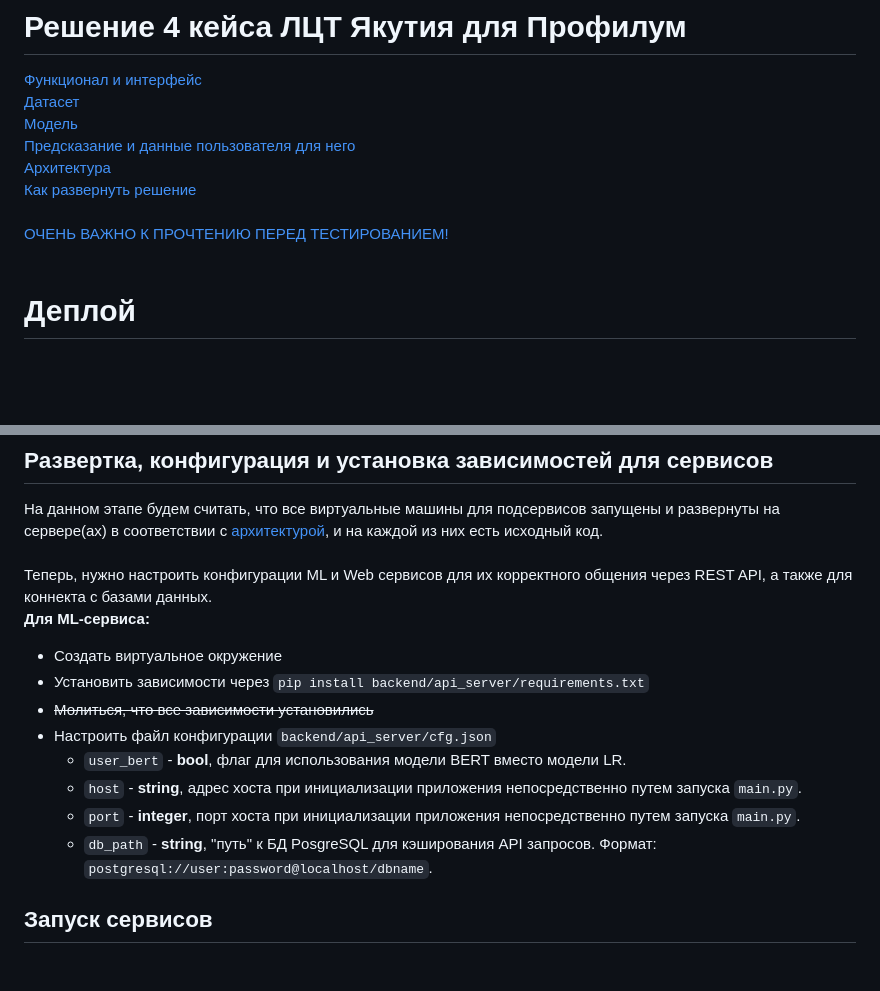
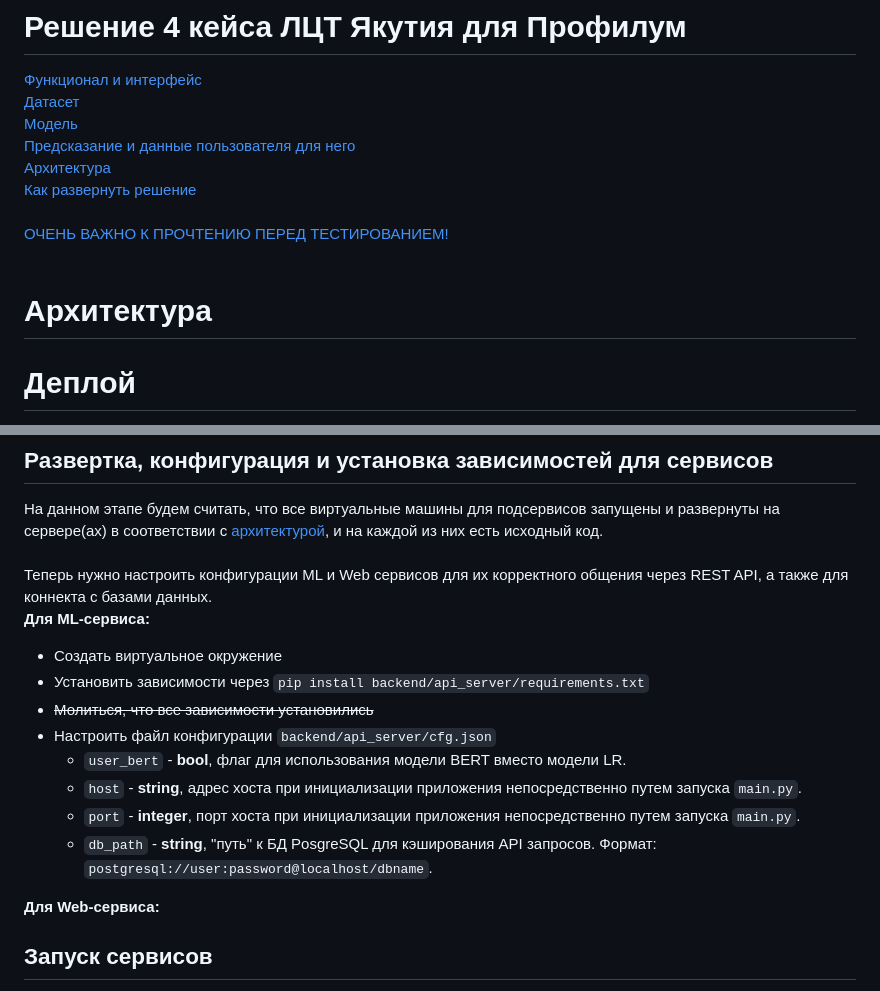
Before and after one commit to DCDsqd/ldt-sakha-solution-2023, a Markdown page: README.md, 2 parts joined by grey strips. Rendered like a GitHub page; blank space fills up the shorter version.

````diff
--- a/README.md
+++ b/README.md
@@ -7,6 +7,9 @@
 [Архитектура](#Архитектура) <br>
 [Как развернуть решение](#Деплой) <br><br>
 [ОЧЕНЬ ВАЖНО К ПРОЧТЕНИЮ ПЕРЕД ТЕСТИРОВАНИЕМ!](#ВАЖНО!) <br><br>
+
+# Архитектура
+
 
 # Деплой
 Ниже подробно описывается процесс развертывания данного решения и всего, что для этого пригодится:
@@ -31,7 +34,7 @@
 
 ## Развертка, конфигурация и установка зависимостей для сервисов <br>
 На данном этапе будем считать, что все виртуальные машины для подсервисов запущены и развернуты на сервере(ах) в соответствии с [архитектурой](#Архитектура), и на каждой из них есть исходный код. <br><br>
-Теперь, нужно настроить конфигурации ML и Web сервисов для их корректного общения через REST API, а также для коннекта с базами данных. <br>
+Теперь нужно настроить конфигурации ML и Web сервисов для их корректного общения через REST API, а также для коннекта с базами данных. <br>
 **Для ML-сервиса:**
 * Создать виртуальное окружение
 * Установить зависимости через `pip install backend/api_server/requirements.txt`
@@ -41,6 +44,8 @@
   * `host` - **string**, адрес хоста при инициализации приложения непосредственно путем запуска `main.py`.
   * `port` - **integer**, порт хоста при инициализации приложения непосредственно путем запуска `main.py`.
   * `db_path` - **string**, "путь" к БД PosgreSQL для кэширования API запросов. Формат: `postgresql://user:password@localhost/dbname`.
+
+ **Для Web-сервиса:**
 
 ## Запуск сервисов <br>
 **Для ML-сервиса**: Из папки ```backend/api_server``` запустите ```python main.py```, чтобы запустить сервис с конфигурацией из конфига, либо можно указать `host` и `port` напрямую, выполнив `uvicorn main:app --host [host] --port [port]`.
````
